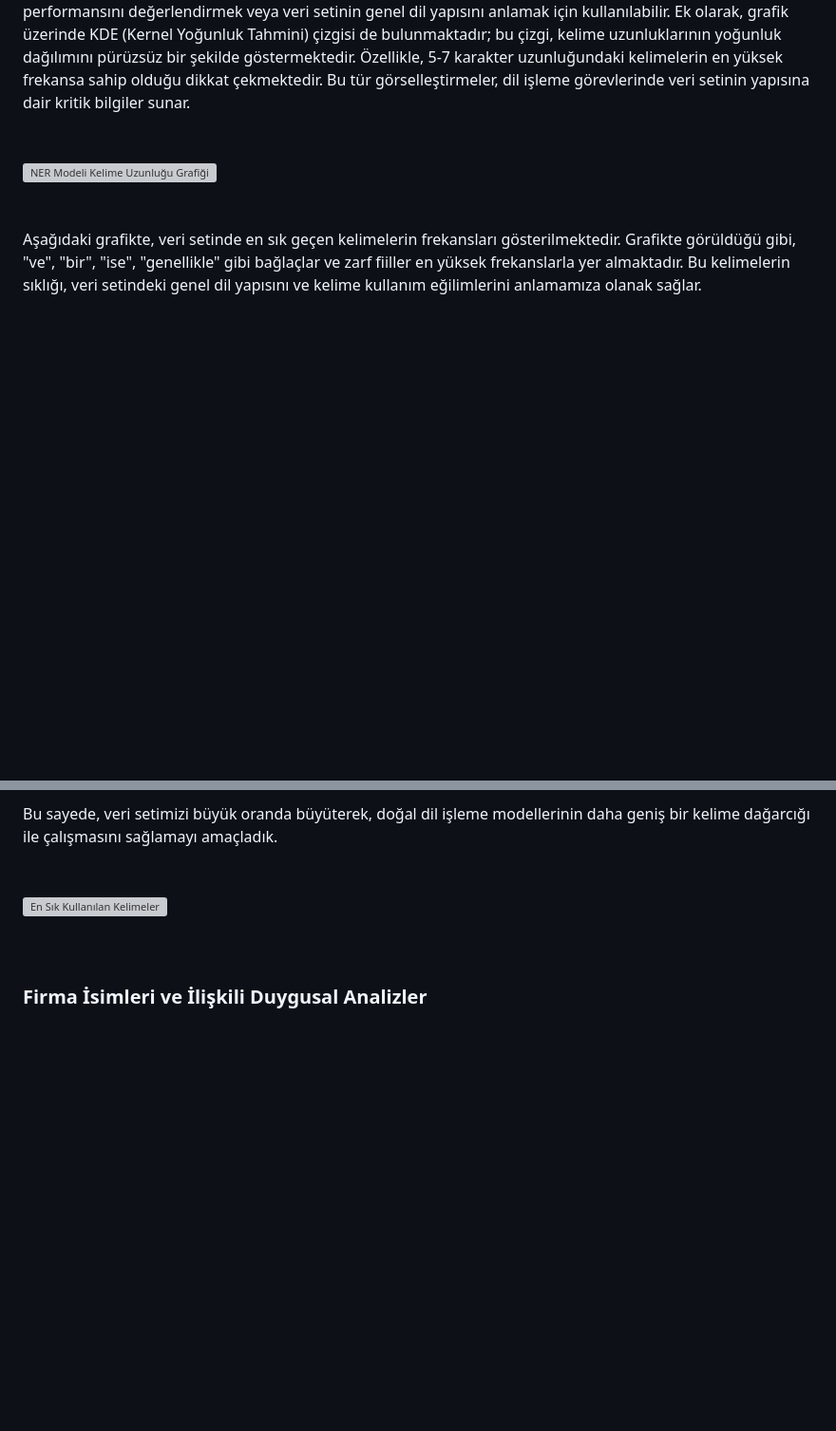
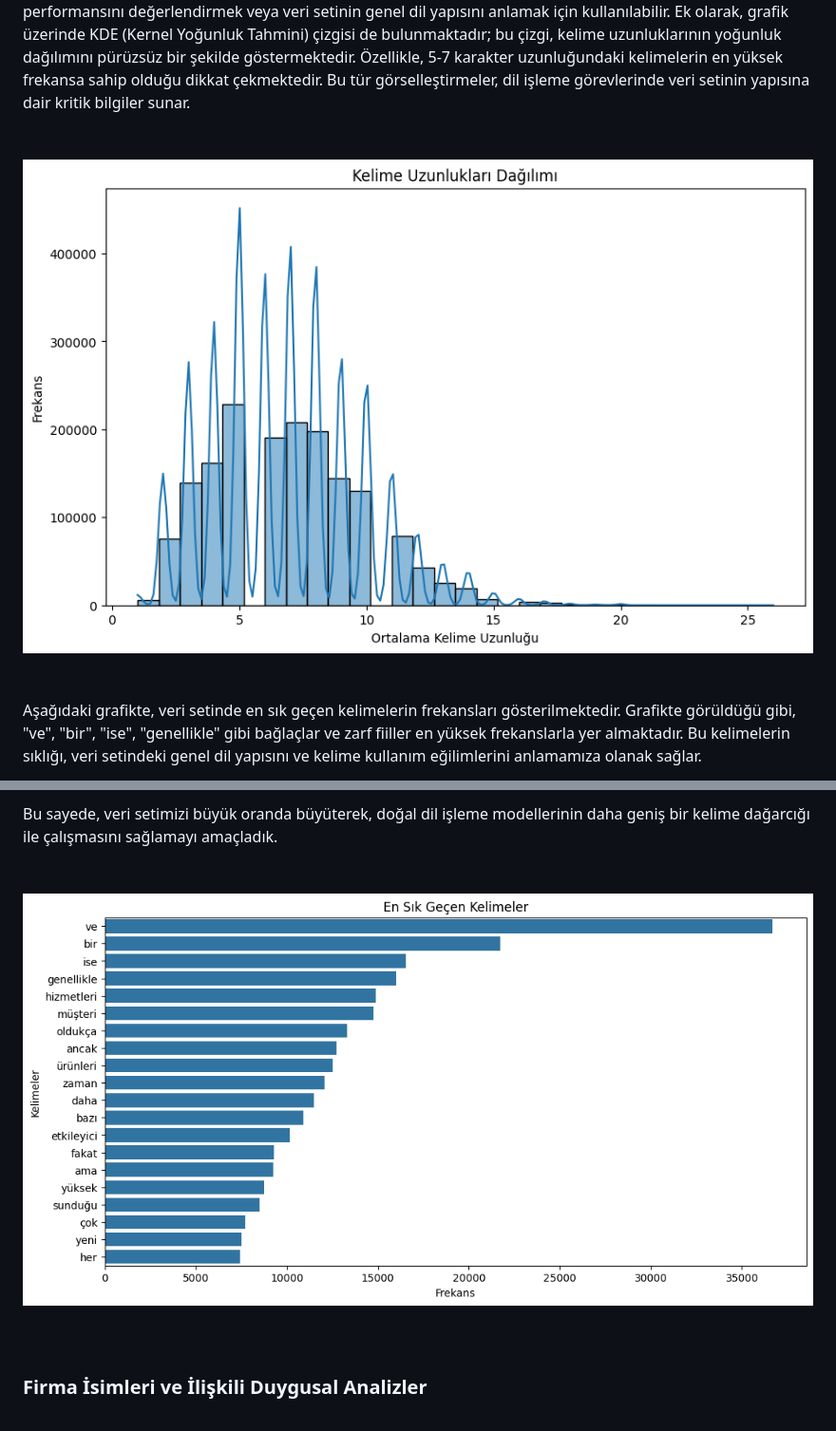
Before and after one commit to STNM-NLPhoenix/Teknofest2024TDDI, a Markdown page: README.md, 2 parts joined by grey strips. Shown: that part at 95% size. Rendered like a GitHub page; blank space fills up the shorter version; grey boxes are pictures that could not be loaded.

```diff
--- a/README.md
+++ b/README.md
@@ -202,7 +200,7 @@ Bu grafikten elde ettiğimiz bulgular sayesinde hazırladığımız veri setinde
 <br><br><br>
 Aşağıdaki grafik, bir NER (Adlandırılmış Varlık Tanıma) veri setindeki kelime uzunluklarının dağılımını göstermektedir. Grafik, veri setindeki ortalama kelime uzunluklarını daha iyi anlayabilmek için tasarlanmıştır. Yatay eksende ortalama kelime uzunlukları, dikey eksende ise bu uzunlukların frekansları yer almaktadır. Görselde, kelime uzunluklarının büyük bir kısmının 4 ile 8 arasında yoğunlaştığı, 15'ten uzun kelimelerin ise oldukça nadir olduğu görülmektedir. Bu tür bir analiz, NER modellerinin kelime uzunluklarına göre performansını değerlendirmek veya veri setinin genel dil yapısını anlamak için kullanılabilir. Ek olarak, grafik üzerinde KDE (Kernel Yoğunluk Tahmini) çizgisi de bulunmaktadır; bu çizgi, kelime uzunluklarının yoğunluk dağılımını pürüzsüz bir şekilde göstermektedir. Özellikle, 5-7 karakter uzunluğundaki kelimelerin en yüksek frekansa sahip olduğu dikkat çekmektedir. Bu tür görselleştirmeler, dil işleme görevlerinde veri setinin yapısına dair kritik bilgiler sunar.
 <br><br><br>
-![NER Modeli Kelime Uzunluğu Grafiği](https://github.com/STNM-NLPhoenix/Teknofest2024TDDI/blob/main/ner_kelime_uzunluklari.png)
+![NER Modeli Kelime Uzunluğu Grafiği](img/Ner_KelimeUzunlugu.png)
 <br><br><br>
 Aşağıdaki grafikte, veri setinde en sık geçen kelimelerin frekansları gösterilmektedir. Grafikte görüldüğü gibi, "ve", "bir", "ise", "genellikle" gibi bağlaçlar ve zarf fiiller en yüksek frekanslarla yer almaktadır. Bu kelimelerin sıklığı, veri setindeki genel dil yapısını ve kelime kullanım eğilimlerini anlamamıza olanak sağlar.
 
@@ -212,7 +210,7 @@ Grafikteki kelimeler, veri setinin dil yapısını daha iyi anlamamıza yardımc
 
 Bu sayede, veri setimizi büyük oranda büyüterek, doğal dil işleme modellerinin daha geniş bir kelime dağarcığı ile çalışmasını sağlamayı amaçladık.
 <br><br><br>
-![En Sık Kullanılan Kelimeler](https://github.com/STNM-NLPhoenix/Teknofest2024TDDI/blob/main/ner_en_cok_kelime.png)
+![En Sık Kullanılan Kelimeler](img/NER_EnCokGecenler.png)
 <br><br><br>
 ### Firma İsimleri ve İlişkili Duygusal Analizler
 <br>
```
Also changed, not shown: other parts of README.md (+12 -14 lines).
